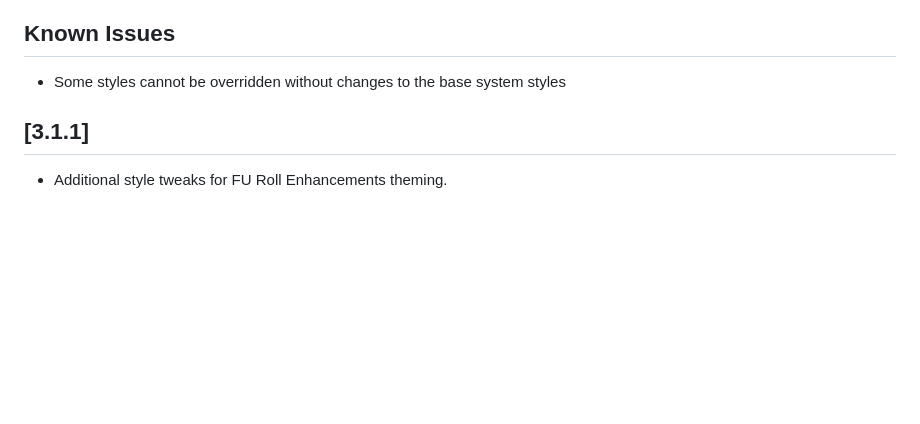
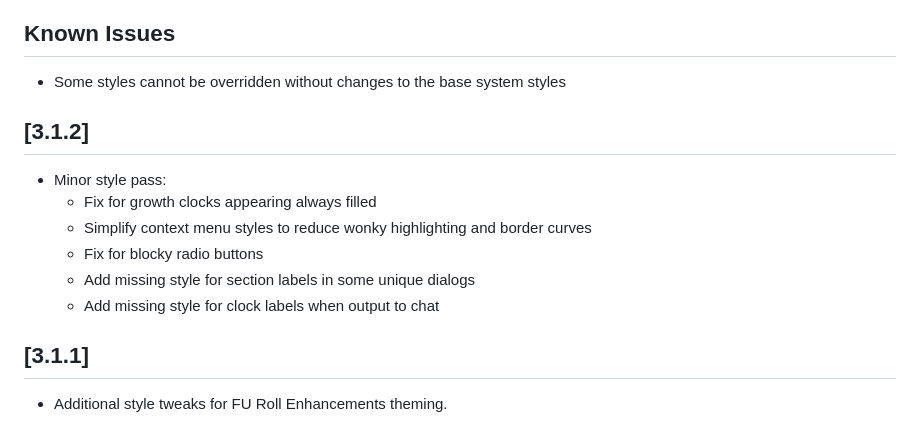
Before and after one commit to Element-Re/projectfu-theme, a Markdown page: CHANGELOG.md, the part around the change. GitHub-like rendering; blank space fills up the shorter version.

Commit message:
chore: update CHANGELOG.md

```diff
--- a/CHANGELOG.md
+++ b/CHANGELOG.md
@@ -6,6 +6,14 @@ and this project adheres to [Semantic Versioning](http://semver.org/).
 
 ## Known Issues
 - Some styles cannot be overridden without changes to the base system styles
+
+## [3.1.2]
+- Minor style pass:
+  - Fix for growth clocks appearing always filled
+  - Simplify context menu styles to reduce wonky highlighting and border curves
+  - Fix for blocky radio buttons
+  - Add missing style for section labels in some unique dialogs
+  - Add missing style for clock labels when output to chat
 
 ## [3.1.1]
 - Additional style tweaks for FU Roll Enhancements theming.
```
